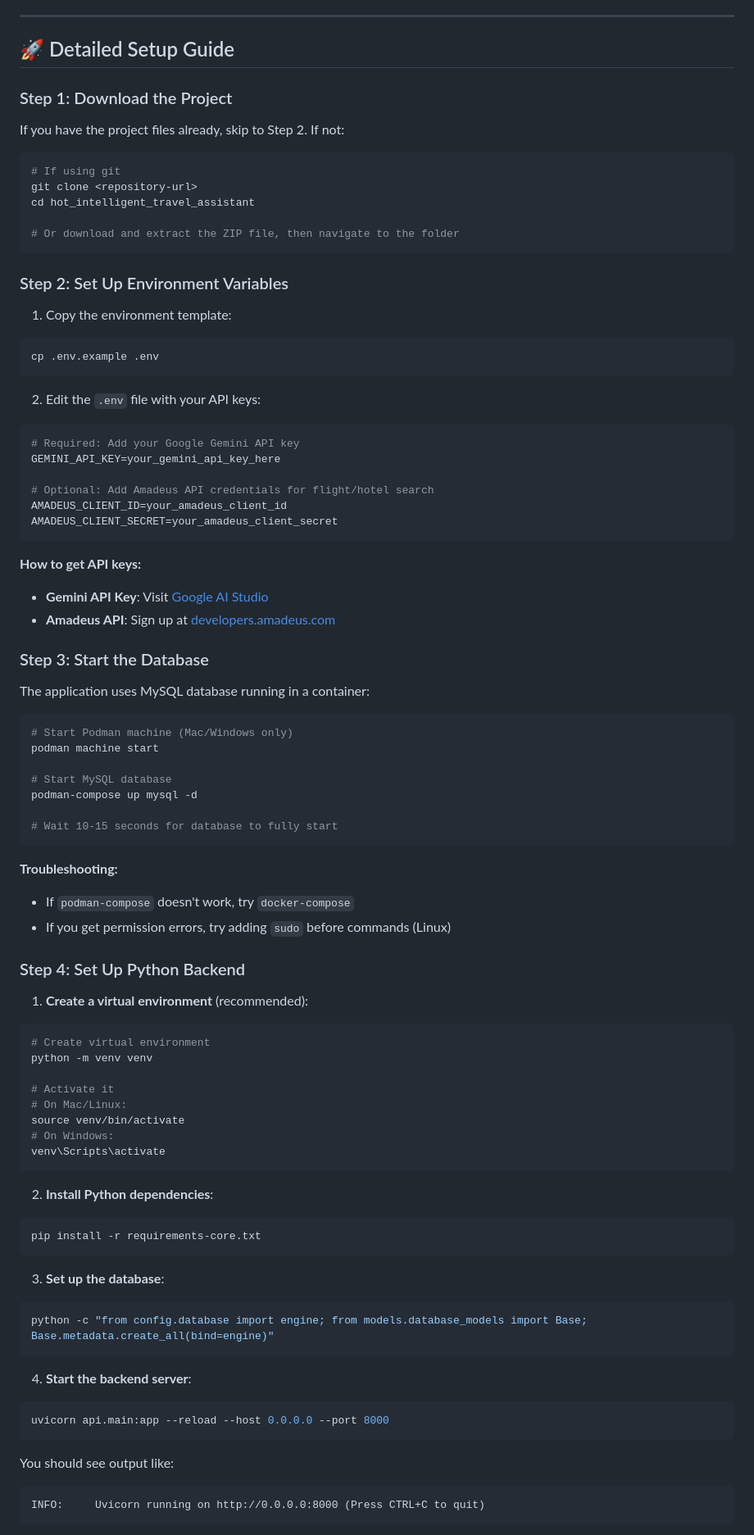
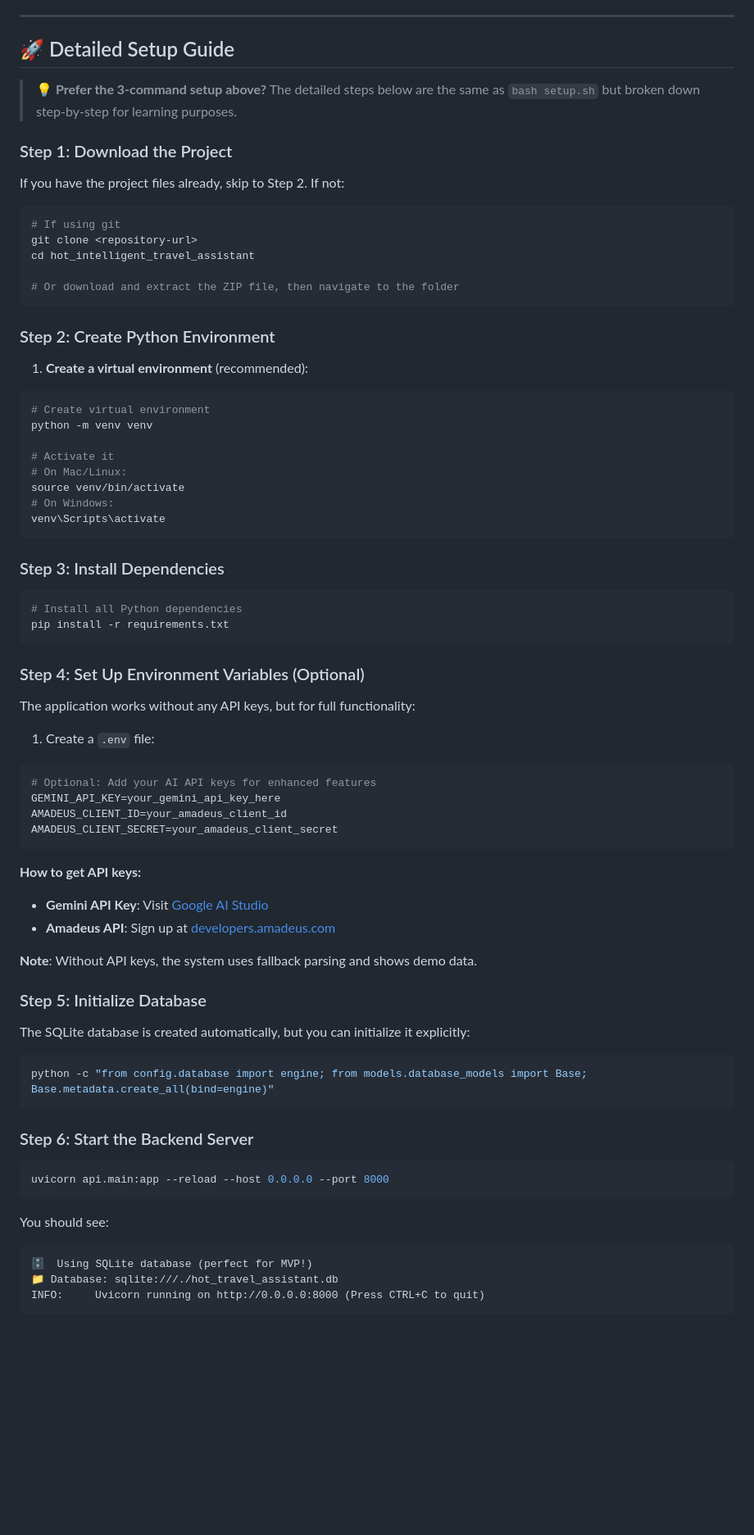
Before and after one commit to nikhil-codes-hub/hot-travel-assistant, a Markdown page: README.md, the part around one of its changes. Shown at 82% size. Rendered like a GitHub page; blank space fills up the shorter version.

Commit message:
docs: Remove all MySQL/Docker references from README
Completely cleaned up README to remove outdated MySQL and Podman/Docker
instructions that were inconsistent with the SQLite-first MVP approach.

Changes:
- Removed "podman-compose up mysql -d" and all MySQL setup steps
- Eliminated Docker/Podman prerequisites and troubleshooting
- Updated detailed setup to match SQLite-first architecture
- Fixed step numbering and flow consistency
- Added note that detailed steps mirror the 3-command setup
- Updated expected output to show SQLite database messages

README now consistently shows:
✅ 3-command super quick setup (prominent)
✅ SQLite database (zero configuration)
✅ No Docker/MySQL installation needed
✅ Consistent messaging throughout

🤖 Generated with [Claude Code](https://claude.ai/code)

Co-Authored-By: Claude <noreply@anthropic.com>

````diff
--- a/README.md
+++ b/README.md
@@ -53,6 +53,8 @@ uvicorn api.main:app --reload --host 0.0.0.0 --port 8000
 
 ## 🚀 Detailed Setup Guide
 
+> **💡 Prefer the 3-command setup above?** The detailed steps below are the same as `bash setup.sh` but broken down step-by-step for learning purposes.
+
 ### Step 1: Download the Project
 
 If you have the project files already, skip to Step 2. If not:
@@ -65,46 +67,7 @@ cd hot_intelligent_travel_assistant
 # Or download and extract the ZIP file, then navigate to the folder
 ```
 
-### Step 2: Set Up Environment Variables
-
-1. Copy the environment template:
-```bash
-cp .env.example .env
-```
-
-2. Edit the `.env` file with your API keys:
-```bash
-# Required: Add your Google Gemini API key
-GEMINI_API_KEY=your_gemini_api_key_here
-
-# Optional: Add Amadeus API credentials for flight/hotel search
-AMADEUS_CLIENT_ID=your_amadeus_client_id
-AMADEUS_CLIENT_SECRET=your_amadeus_client_secret
-```
-
-**How to get API keys:**
-- **Gemini API Key**: Visit [Google AI Studio](https://makersuite.google.com/app/apikey)
-- **Amadeus API**: Sign up at [developers.amadeus.com](https://developers.amadeus.com/)
-
-### Step 3: Start the Database
-
-The application uses MySQL database running in a container:
-
-```bash
-# Start Podman machine (Mac/Windows only)
-podman machine start
-
-# Start MySQL database
-podman-compose up mysql -d
-
-# Wait 10-15 seconds for database to fully start
-```
-
-**Troubleshooting:**
-- If `podman-compose` doesn't work, try `docker-compose`
-- If you get permission errors, try adding `sudo` before commands (Linux)
-
-### Step 4: Set Up Python Backend
+### Step 2: Create Python Environment
 
 1. **Create a virtual environment** (recommended):
 ```bash
@@ -118,23 +81,49 @@ source venv/bin/activate
 venv\Scripts\activate
 ```
 
-2. **Install Python dependencies**:
+### Step 3: Install Dependencies
+
 ```bash
-pip install -r requirements-core.txt
+# Install all Python dependencies
+pip install -r requirements.txt
 ```
 
-3. **Set up the database**:
+### Step 4: Set Up Environment Variables (Optional)
+
+The application works without any API keys, but for full functionality:
+
+1. Create a `.env` file:
+```bash
+# Optional: Add your AI API keys for enhanced features
+GEMINI_API_KEY=your_gemini_api_key_here
+AMADEUS_CLIENT_ID=your_amadeus_client_id
+AMADEUS_CLIENT_SECRET=your_amadeus_client_secret
+```
+
+**How to get API keys:**
+- **Gemini API Key**: Visit [Google AI Studio](https://makersuite.google.com/app/apikey)
+- **Amadeus API**: Sign up at [developers.amadeus.com](https://developers.amadeus.com/)
+
+**Note**: Without API keys, the system uses fallback parsing and shows demo data.
+
+### Step 5: Initialize Database
+
+The SQLite database is created automatically, but you can initialize it explicitly:
+
 ```bash
 python -c "from config.database import engine; from models.database_models import Base; Base.metadata.create_all(bind=engine)"
 ```
 
-4. **Start the backend server**:
+### Step 6: Start the Backend Server
+
 ```bash
 uvicorn api.main:app --reload --host 0.0.0.0 --port 8000
 ```
 
-You should see output like:
+You should see:
 ```
+🗄️  Using SQLite database (perfect for MVP!)
+📁 Database: sqlite:///./hot_travel_assistant.db
 INFO:     Uvicorn running on http://0.0.0.0:8000 (Press CTRL+C to quit)
 ```
 
````
Also changed, not shown: other parts of README.md (+1 -1 lines).
